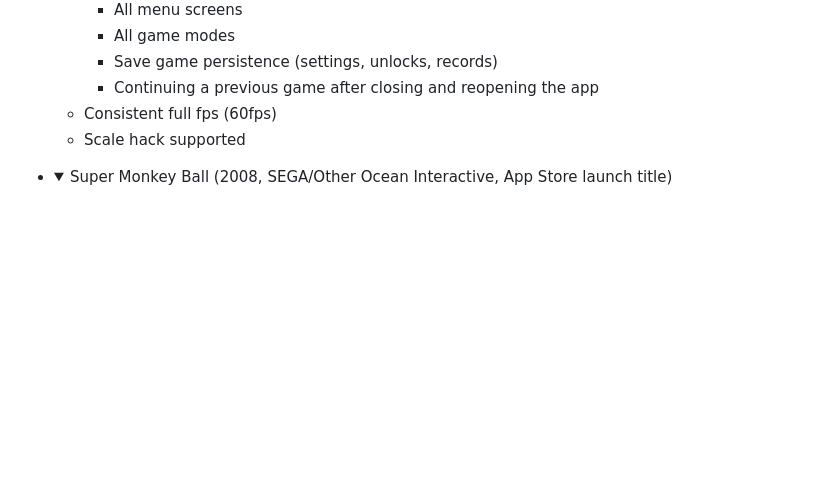
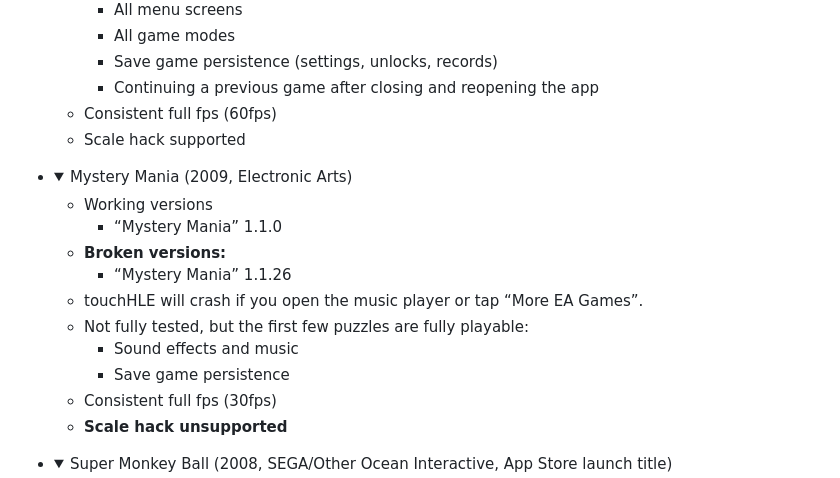
Before and after one commit to touchHLE/touchHLE, a Markdown page: APP_SUPPORT.md, the part around the change. Rendered like a GitHub page; folded sections open; blank space fills up the shorter version.

Commit message:
Add Mystery Mania to the supported games and changelog
The credit here goes to @KiritoDv because they were the one who decided
to try to get this game working, and wrote a lot of patches that got it
most of the way there. Some of them were merged by me, and some were
replaced by my own patches. My main contribution was getting the audio
to work. I don't want to steal the spotlight. :)

```diff
--- a/APP_SUPPORT.md
+++ b/APP_SUPPORT.md
@@ -33,6 +33,20 @@ Please click to expand the details for the app you are interested in.
     - Continuing a previous game after closing and reopening the app
   - Consistent full fps (60fps)
   - Scale hack supported
+  </details>
+- <details>
+  <summary>Mystery Mania (2009, Electronic Arts)</summary>
+
+  - Working versions
+    - “Mystery Mania” 1.1.0
+  - **Broken versions:**
+    - “Mystery Mania” 1.1.26
+  - touchHLE will crash if you open the music player or tap “More EA Games”.
+  - Not fully tested, but the first few puzzles are fully playable:
+    - Sound effects and music
+    - Save game persistence
+  - Consistent full fps (30fps)
+  - **Scale hack unsupported**
   </details>
 - <details><summary>Super Monkey Ball (2008, SEGA/Other Ocean Interactive, App Store launch title)</summary>
 
```
Also changed, not shown: CHANGELOG.md (+1 -0 lines).
